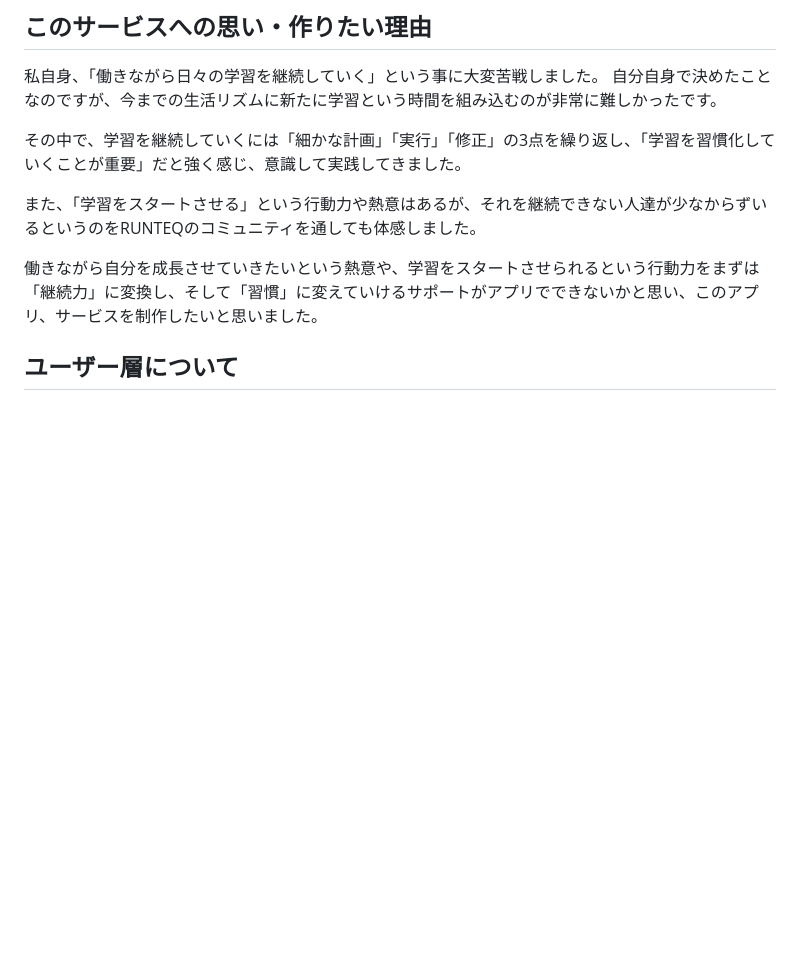
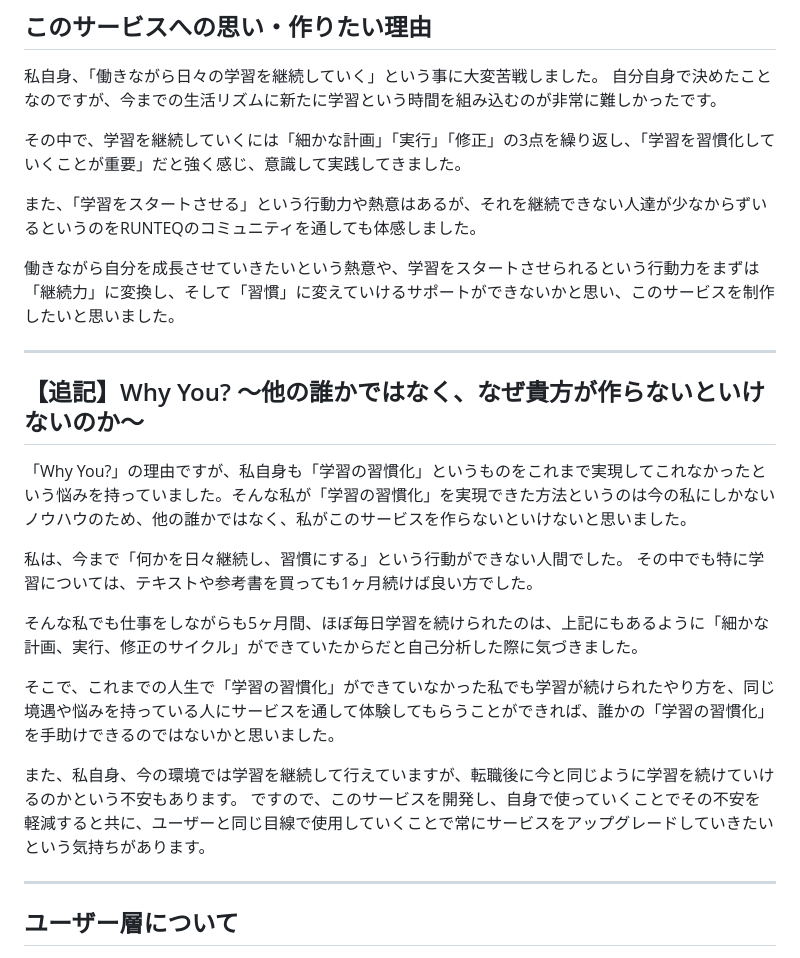
Before and after one commit to uutan58/manabi_no_ueki, a Markdown page: README.md, the part around one of its changes. Drawn GitHub-style; blank space fills up the shorter version.

```diff
--- a/README.md
+++ b/README.md
@@ -13,8 +13,22 @@
 
 また、「学習をスタートさせる」という行動力や熱意はあるが、それを継続できない人達が少なからずいるというのをRUNTEQのコミュニティを通しても体感しました。
 
-働きながら自分を成長させていきたいという熱意や、学習をスタートさせられるという行動力をまずは「継続力」に変換し、そして「習慣」に変えていけるサポートがアプリでできないかと思い、このアプリ、サービスを制作したいと思いました。
+働きながら自分を成長させていきたいという熱意や、学習をスタートさせられるという行動力をまずは「継続力」に変換し、そして「習慣」に変えていけるサポートができないかと思い、このサービスを制作したいと思いました。
+***
+【追記】Why You? 〜他の誰かではなく、なぜ貴方が作らないといけないのか〜
+---
+「Why You?」の理由ですが、私自身も「学習の習慣化」というものをこれまで実現してこれなかったという悩みを持っていました。そんな私が「学習の習慣化」を実現できた方法というのは今の私にしかないノウハウのため、他の誰かではなく、私がこのサービスを作らないといけないと思いました。
 
+私は、今まで「何かを日々継続し、習慣にする」という行動ができない人間でした。
+その中でも特に学習については、テキストや参考書を買っても1ヶ月続けば良い方でした。
+
+そんな私でも仕事をしながらも5ヶ月間、ほぼ毎日学習を続けられたのは、上記にもあるように「細かな計画、実行、修正のサイクル」ができていたからだと自己分析した際に気づきました。
+
+そこで、これまでの人生で「学習の習慣化」ができていなかった私でも学習が続けられたやり方を、同じ境遇や悩みを持っている人にサービスを通して体験してもらうことができれば、誰かの「学習の習慣化」を手助けできるのではないかと思いました。
+
+また、私自身、今の環境では学習を継続して行えていますが、転職後に今と同じように学習を続けていけるのかという不安もあります。
+ですので、このサービスを開発し、自身で使っていくことでその不安を軽減すると共に、ユーザーと同じ目線で使用していくことで常にサービスをアップグレードしていきたいという気持ちがあります。
+***
 ## ユーザー層について
 - 対象ユーザー層：学習する行動力や熱意はあるが、継続、習慣化ができない働きながらプログラミングを学習をしている人達。その中でも、自分と同じ異業種から転職活動やキャリアアップに励んでいる、励もうとしている人達。
 
```
Also changed, not shown: other parts of README.md (+22 -3 lines).
